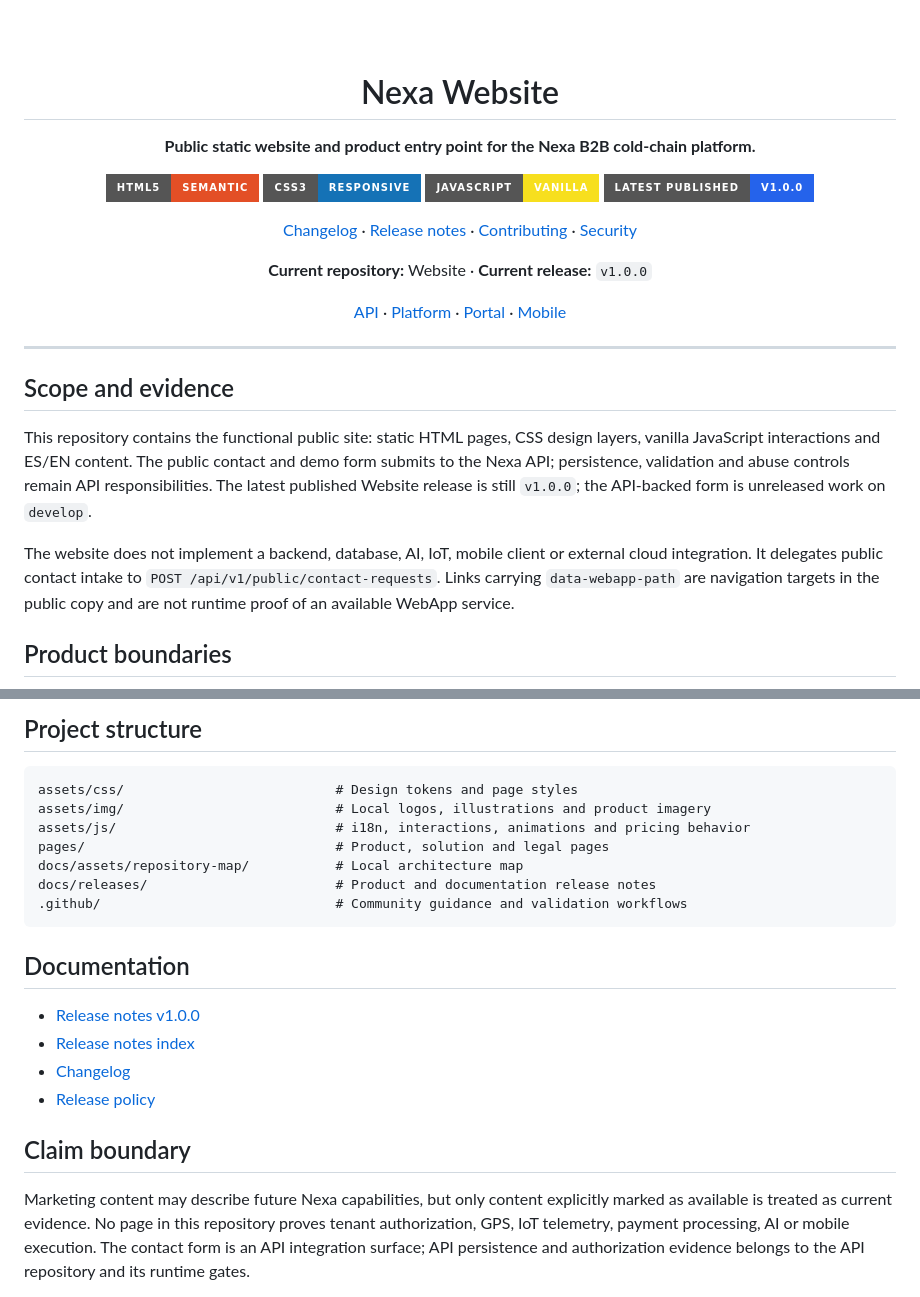
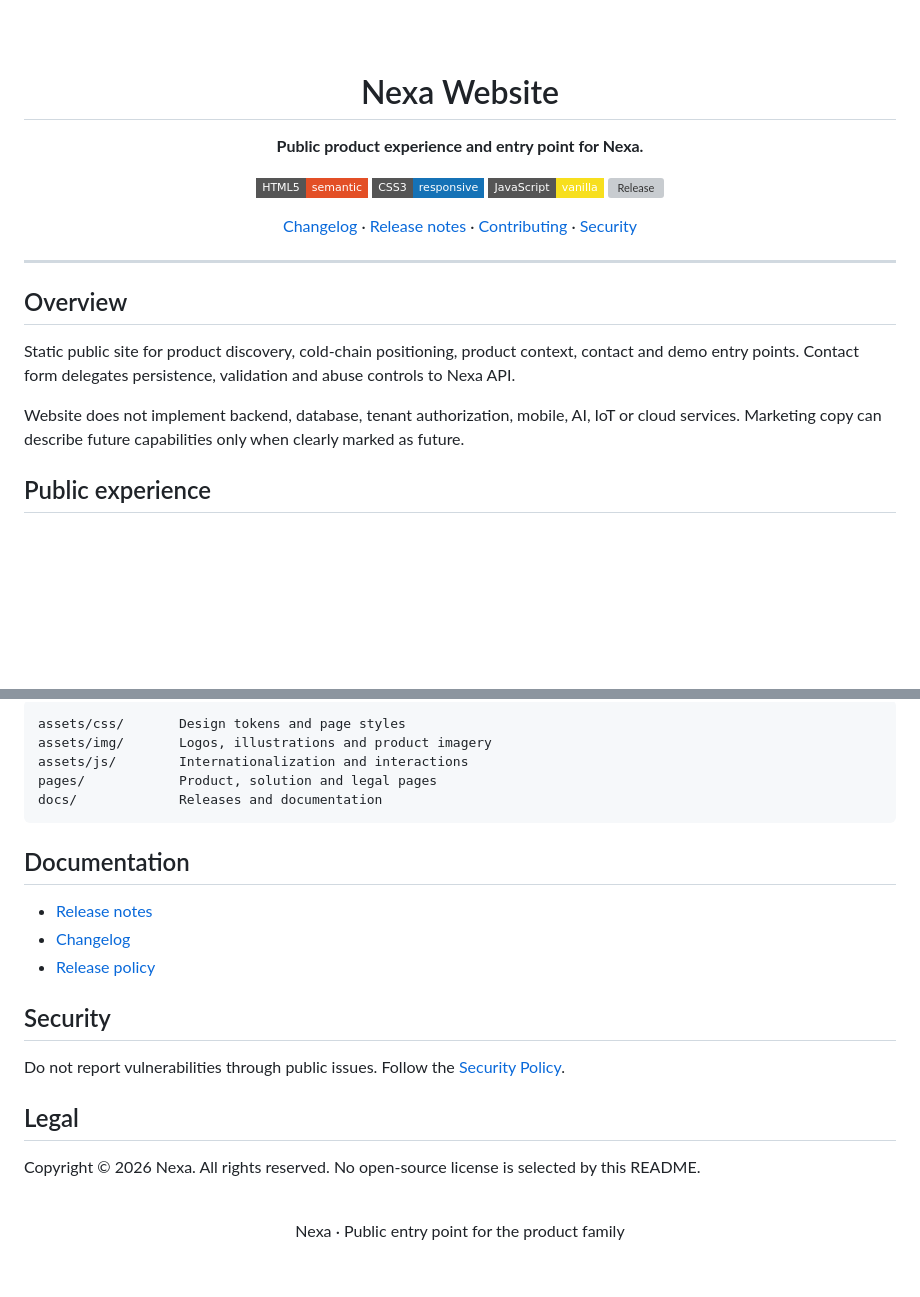
Before and after one commit to nexa-suite/website, a Markdown page: README.md, 2 parts joined by grey strips. GitHub-like rendering; badges without logos; blank space fills up the shorter version; grey boxes are pictures that could not be loaded.

````diff
--- a/README.md
+++ b/README.md
@@ -6,30 +6,23 @@
 
-<br/><br/>
+<br /><br />
 
 # Nexa Website
 
-**Public static website and product entry point for the Nexa B2B cold-chain platform.**
+**Public product experience and entry point for Nexa.**
 
-![HTML5](https://img.shields.io/badge/HTML5-semantic-E34F26?style=for-the-badge&logo=html5&logoColor=white)
-![CSS3](https://img.shields.io/badge/CSS3-responsive-1572B6?style=for-the-badge&logo=css3&logoColor=white)
-![JavaScript](https://img.shields.io/badge/JavaScript-vanilla-F7DF1E?style=for-the-badge&logo=javascript&logoColor=black)
-![Latest published release](https://img.shields.io/badge/latest%20published-v1.0.0-2563EB?style=for-the-badge)
+[![HTML5](https://img.shields.io/badge/HTML5-semantic-E34F26?style=flat-square&logo=html5&logoColor=white)](https://developer.mozilla.org/docs/Web/HTML) [![CSS3](https://img.shields.io/badge/CSS3-responsive-1572B6?style=flat-square&logo=css3&logoColor=white)](https://developer.mozilla.org/docs/Web/CSS) [![JavaScript](https://img.shields.io/badge/JavaScript-vanilla-F7DF1E?style=flat-square&logo=javascript&logoColor=black)](https://developer.mozilla.org/docs/Web/JavaScript) [![Release](https://img.shields.io/github/v/release/nexa-suite/website?style=flat-square&label=release)](https://github.com/nexa-suite/website/releases)
 
 [Changelog](./CHANGELOG.md) · [Release notes](./docs/releases/) · [Contributing](./.github/CONTRIBUTING.md) · [Security](./.github/SECURITY.md)
-
-**Current repository:** Website · **Current release:** `v1.0.0`
-
-[API](https://github.com/nexa-suite/api) · [Platform](https://github.com/nexa-suite/platform) · [Portal](https://github.com/nexa-suite/portal) · [Mobile](https://github.com/nexa-suite/mobile)
 
 </div>
 
 ---
 
-## Scope and evidence
+## Overview
 
-This repository contains the functional public site: static HTML pages, CSS design layers, vanilla JavaScript interactions and ES/EN content. The public contact and demo form submits to the Nexa API; persistence, validation and abuse controls remain API responsibilities. The latest published Website release is still `v1.0.0`; the API-backed form is unreleased work on `develop`.
+Static public site for product discovery, cold-chain positioning, product context, contact and demo entry points. Contact form delegates persistence, validation and abuse controls to Nexa API.
 
-The website does not implement a backend, database, AI, IoT, mobile client or external cloud integration. It delegates public contact intake to `POST /api/v1/public/contact-requests`. Links carrying `data-webapp-path` are navigation targets in the public copy and are not runtime proof of an available WebApp service.
+Website does not implement backend, database, tenant authorization, mobile, AI, IoT or cloud services. Marketing copy can describe future capabilities only when clearly marked as future.
 
-## Product boundaries
+## Public experience
 
@@ -111,23 +67,22 @@ For visual work, serve the site locally and inspect desktop and mobile layouts i
 
-## Project structure
-
-```text
-assets/css/                           # Design tokens and page styles
-assets/img/                           # Local logos, illustrations and product imagery
-assets/js/                            # i18n, interactions, animations and pricing behavior
-pages/                                # Product, solution and legal pages
-docs/assets/repository-map/           # Local architecture map
-docs/releases/                        # Product and documentation release notes
-.github/                              # Community guidance and validation workflows
-```
+    assets/css/       Design tokens and page styles
+    assets/img/       Logos, illustrations and product imagery
+    assets/js/        Internationalization and interactions
+    pages/            Product, solution and legal pages
+    docs/             Releases and documentation
 
 ## Documentation
 
-- [Release notes v1.0.0](./docs/releases/v1.0.0.md)
-- [Release notes index](./docs/releases/)
+- [Release notes](./docs/releases/)
 - [Changelog](./CHANGELOG.md)
 - [Release policy](./.github/RELEASE_POLICY.md)
 
-## Claim boundary
+## Security
 
-Marketing content may describe future Nexa capabilities, but only content explicitly marked as available is treated as current evidence. No page in this repository proves tenant authorization, GPS, IoT telemetry, payment processing, AI or mobile execution. The contact form is an API integration surface; API persistence and authorization evidence belongs to the API repository and its runtime gates.
+Do not report vulnerabilities through public issues. Follow the [Security Policy](./.github/SECURITY.md).
+
+## Legal
+
+Copyright © 2026 Nexa. All rights reserved. No open-source license is selected by this README.
+
+<div align="center"><br />Nexa · Public entry point for the product family</div>
````
Also changed, not shown: other parts of README.md (+23 -60 lines).
